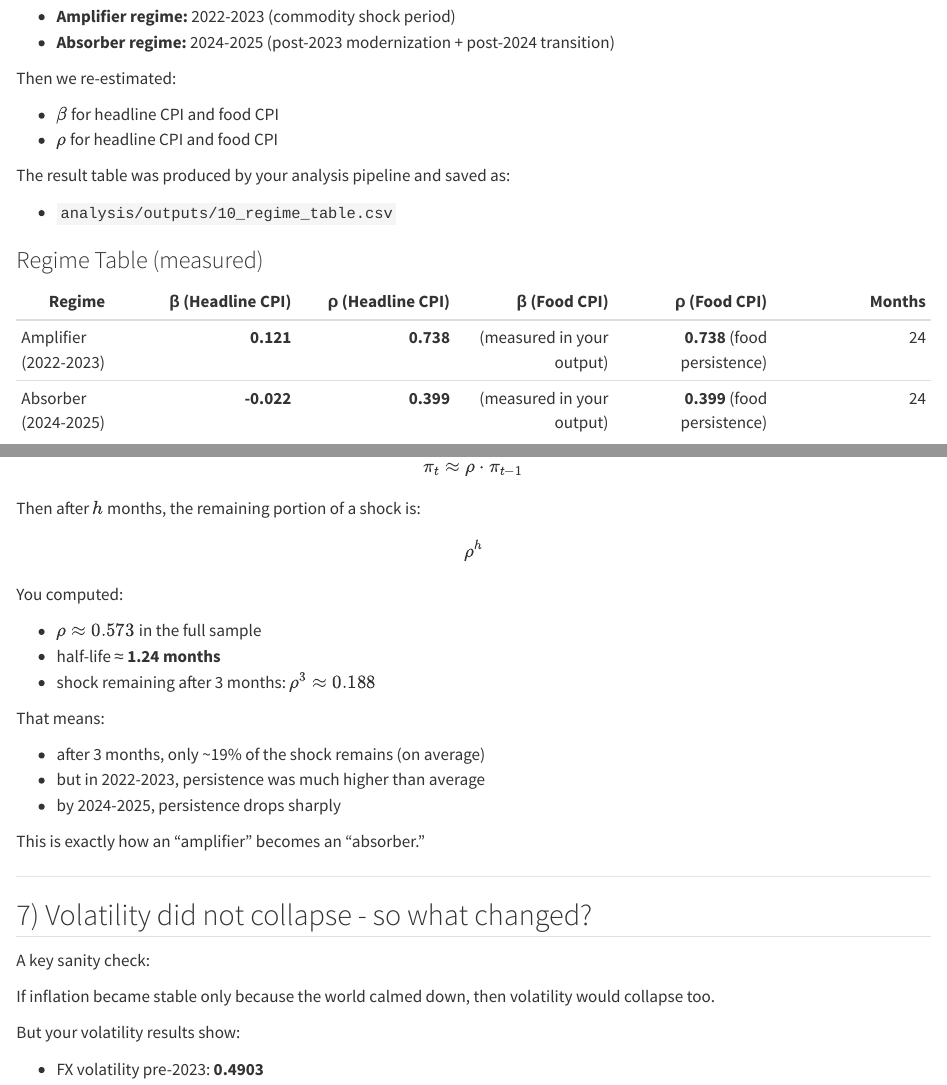
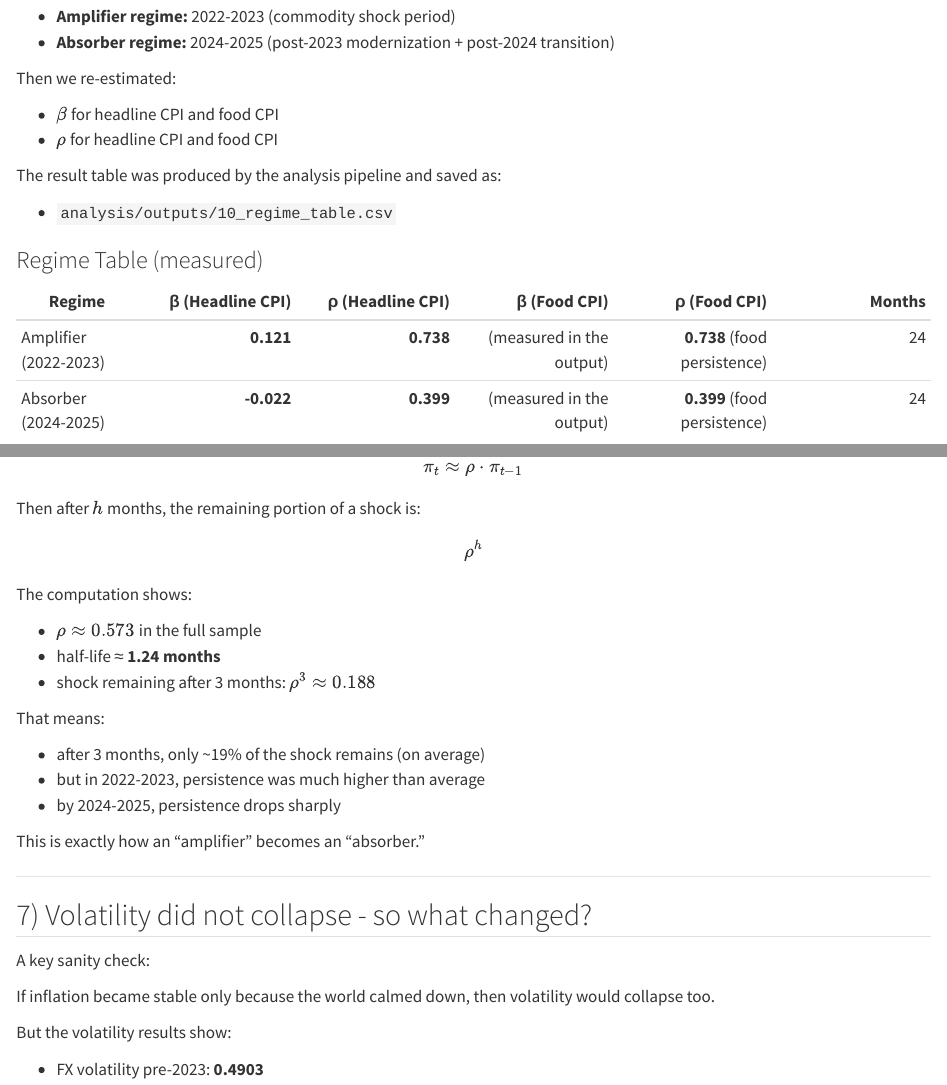
Before and after one commit to agattbechar/mauritan-decoupling, a Quarto document (reports/site/decoupling.qmd): the page in a window 1100 px wide, from 2020 px down, and a second part further down, joined at a grey line. Rendered offline with R 4.5, knitr and Pandoc in place of Quarto, with nearby package versions.

Commit message:
fix: remove all personal references (your/votre/vous)

```diff
--- a/reports/site/decoupling.qmd
+++ b/reports/site/decoupling.qmd
@@ -112,7 +112,7 @@ Then we re-estimated:
 - $\beta$ for headline CPI and food CPI
 - $\rho$ for headline CPI and food CPI
 
-The result table was produced by your analysis pipeline and saved as:
+The result table was produced by the analysis pipeline and saved as:
 
 - `analysis/outputs/10_regime_table.csv`
 
@@ -120,8 +120,8 @@ The result table was produced by your analysis pipeline and saved as:
 
 | Regime | β (Headline CPI) | ρ (Headline CPI) | β (Food CPI) | ρ (Food CPI) | Months |
 |---|---:|---:|---:|---:|---:|
-| Amplifier (2022-2023) | **0.121** | **0.738** | (measured in your output) | **0.738** (food persistence) | 24 |
-| Absorber (2024-2025) | **-0.022** | **0.399** | (measured in your output) | **0.399** (food persistence) | 24 |
+| Amplifier (2022-2023) | **0.121** | **0.738** | (measured in the output) | **0.738** (food persistence) | 24 |
+| Absorber (2024-2025) | **-0.022** | **0.399** | (measured in the output) | **0.399** (food persistence) | 24 |
 
 Interpretation:
 
@@ -150,7 +150,7 @@ $$
 \rho^h
 $$
 
-You computed:
+The computation shows:
 
 - $\rho \approx 0.573$ in the full sample
 - half-life ≈ **1.24 months**
@@ -173,7 +173,7 @@ A key sanity check:
 If inflation became stable only because the world calmed down,
 then volatility would collapse too.
 
-But your volatility results show:
+But the volatility results show:
 
 - FX volatility pre-2023: **0.4903**
 - FX volatility 2024+: **0.5036**
--- a/reports/site/memory.qmd
+++ b/reports/site/memory.qmd
@@ -67,7 +67,7 @@ Two regimes emerge again.
 
 ### Amplifier Phase (2022–2023)
 
-From your regime table:
+From the regime table:
 
 - Headline ρ ≈ 0.60+
 - Food ρ ≈ 0.74
@@ -90,14 +90,14 @@ Inflation had memory.
 
 ### Absorber Phase (2024–2025)
 
-From your computed table:
+From the computed table:
 
 - Headline ρ ≈ 0.30–0.40
 - Food ρ ≈ 0.40
 
 Memory weakened dramatically.
 
-Using your full-sample estimate:
+Using the full-sample estimate:
 
 - ρ ≈ 0.57
 - Half-life ≈ 1.24 months
--- a/reports/site/transmission.qmd
+++ b/reports/site/transmission.qmd
@@ -50,7 +50,7 @@ The data clearly divides into two behavioral systems.
 
 ### Amplifier Regime (2022–2023)
 
-From your regime table:
+From the regime table:
 
 - **Headline β ≈ 0.12**
 - Food β significantly higher
@@ -73,7 +73,7 @@ The system amplified shocks.
 
 ### Absorber Regime (2024–2025)
 
-From your computed table:
+From the computed table:
 
 - **Headline β ≈ -0.02**
 - Food β collapsed
```
Also changed, not shown: reports/site/fr/decoupling.qmd (+1 -1 lines), reports/site/fr/memory.qmd (+3 -3 lines), reports/site/fr/transmission.qmd (+2 -2 lines).
